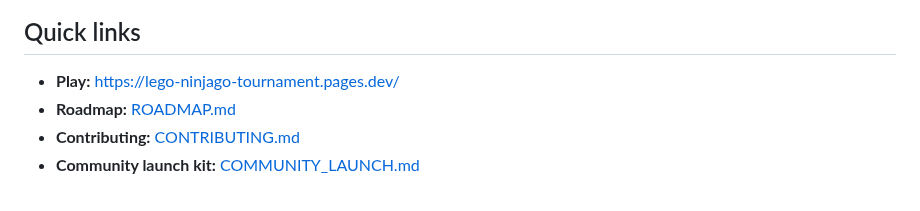
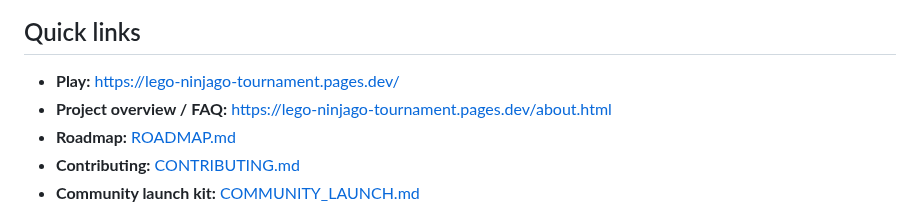
Before and after one commit to yousseffekryk98-droid/LEGO-Ninjago-Tournament, a Markdown page: README.md, the part around the change. Rendered like a GitHub page.

Commit message:
docs(seo): link canonical project overview from README

```diff
--- a/README.md
+++ b/README.md
@@ -10,6 +10,7 @@ A clean-room, fan-made recreation project inspired by the discontinued 2015 mobi
 ## Quick links
 
 - **Play:** https://lego-ninjago-tournament.pages.dev/
+- **Project overview / FAQ:** https://lego-ninjago-tournament.pages.dev/about.html
 - **Roadmap:** [ROADMAP.md](ROADMAP.md)
 - **Contributing:** [CONTRIBUTING.md](CONTRIBUTING.md)
 - **Community launch kit:** [COMMUNITY_LAUNCH.md](COMMUNITY_LAUNCH.md)
```
